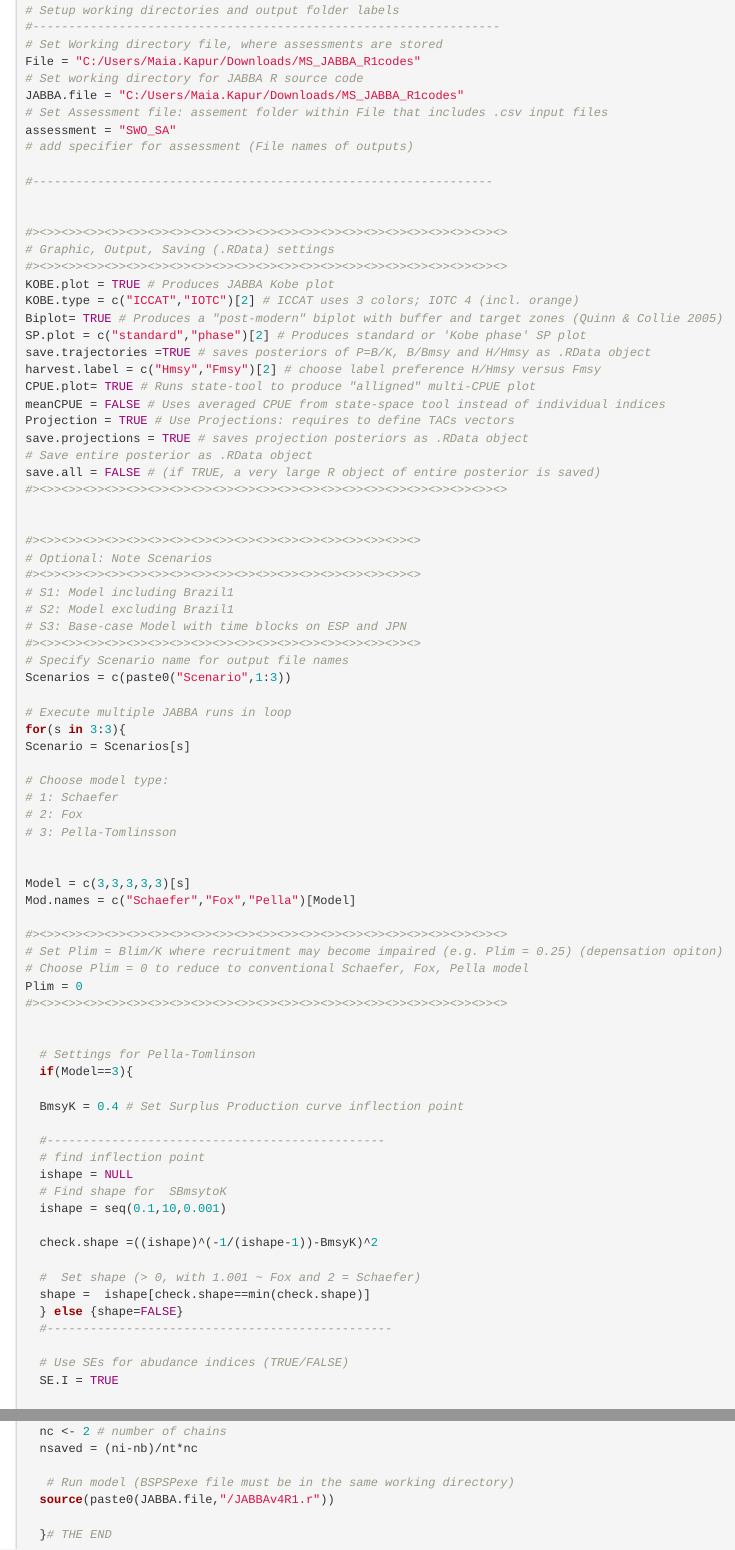
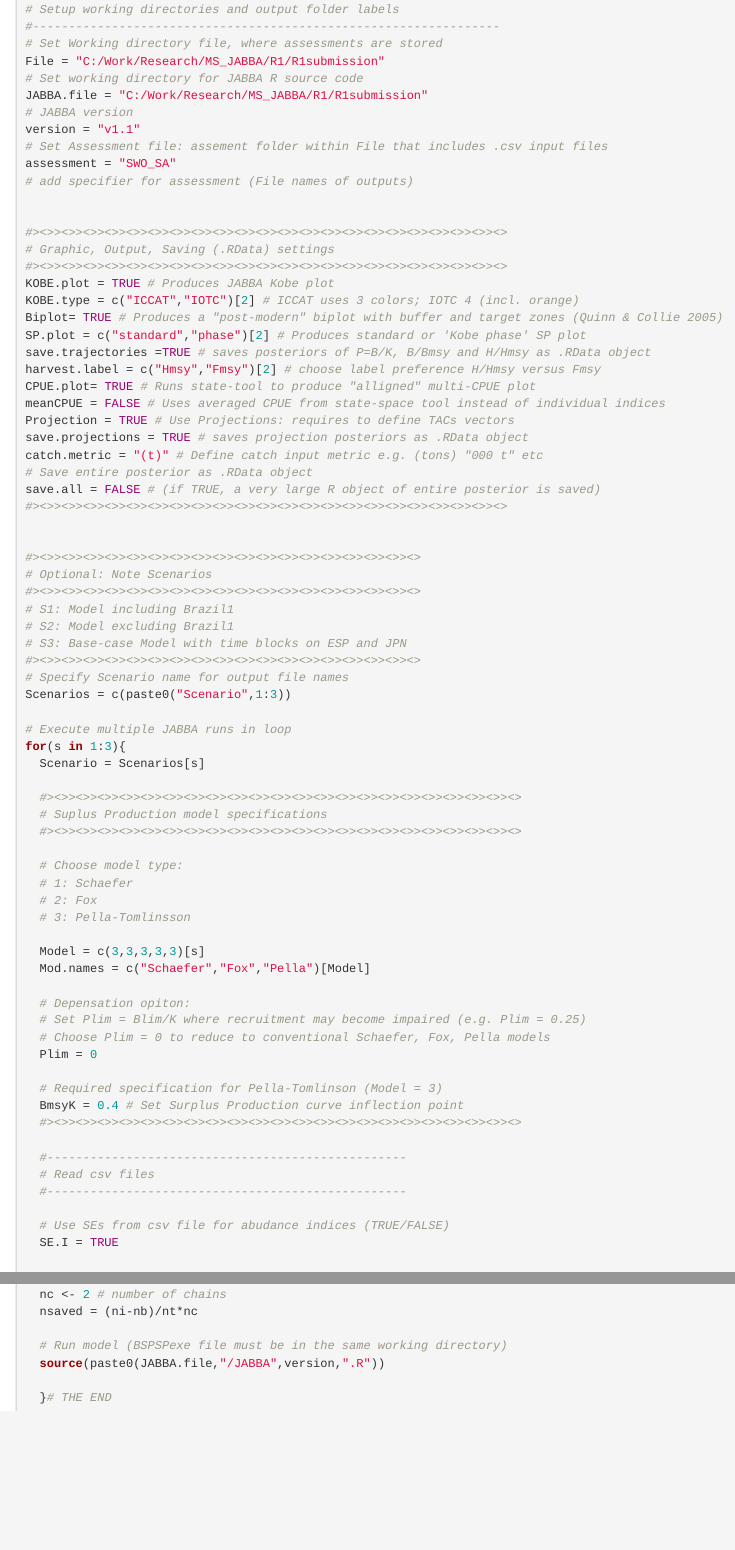
Before and after one commit to jabbamodel/JABBA, an R Markdown document (Model Execution Vignette.Rmd): the page in a window 1100 px wide, from 490 px down, and a second part further down, joined at a grey line. Rendered offline with R 4.5, knitr and Pandoc, with nearby package versions.

Commit message:
Updated to lates Prime version name and file

````diff
--- a/Model Execution Vignette.Rmd
+++ b/Model Execution Vignette.Rmd
@@ -28,14 +28,14 @@ library(reshape)
 # Setup working directories and output folder labels
 #-----------------------------------------------------------------
 # Set Working directory file, where assessments are stored
-File = "C:/Users/Maia.Kapur/Downloads/MS_JABBA_R1codes"
+File = "C:/Work/Research/MS_JABBA/R1/R1submission"
 # Set working directory for JABBA R source code
-JABBA.file = "C:/Users/Maia.Kapur/Downloads/MS_JABBA_R1codes"
+JABBA.file = "C:/Work/Research/MS_JABBA/R1/R1submission"
+# JABBA version
+version = "v1.1"
 # Set Assessment file: assement folder within File that includes .csv input files
 assessment = "SWO_SA"
 # add specifier for assessment (File names of outputs)
-
-#----------------------------------------------------------------
 
 
 #><>><>><>><>><>><>><>><>><>><>><>><>><>><>><>><>><>><>><>><>><>><>
@@ -51,6 +51,7 @@ CPUE.plot= TRUE # Runs state-tool to produce "alligned" multi-CPUE plot
 meanCPUE = FALSE # Uses averaged CPUE from state-space tool instead of individual indices
 Projection = TRUE # Use Projections: requires to define TACs vectors
 save.projections = TRUE # saves projection posteriors as .RData object
+catch.metric = "(t)" # Define catch input metric e.g. (tons) "000 t" etc
 # Save entire posterior as .RData object
 save.all = FALSE # (if TRUE, a very large R object of entire posterior is saved)
 #><>><>><>><>><>><>><>><>><>><>><>><>><>><>><>><>><>><>><>><>><>><>
@@ -67,10 +68,8 @@ save.all = FALSE # (if TRUE, a very large R object of entire posterior is saved)
 Scenarios = c(paste0("Scenario",1:3))
 
 # Execute multiple JABBA runs in loop
-for(s in 3:3){
-Scenario = Scenarios[s]
+for(s in 1:3){
+  Scenario = Scenarios[s]
 
-# Choose model type:
-# 1: Schaefer
-# 2: Fox
-# 3: Pella-Tomlinsson
+  #><>><>><>><>><>><>><>><>><>><>><>><>><>><>><>><>><>><>><>><>><>><>
+  # Suplus Production model specifications
@@ -83,28 +86,17 @@ Mod.names = c("Schaefer","Fox","Pella")[Model]
-# Set Plim = Blim/K where recruitment may become impaired (e.g. Plim = 0.25) (depensation opiton)
-# Choose Plim = 0 to reduce to conventional Schaefer, Fox, Pella model
-Plim = 0
-#><>><>><>><>><>><>><>><>><>><>><>><>><>><>><>><>><>><>><>><>><>><>
+  # Depensation opiton:
+  # Set Plim = Blim/K where recruitment may become impaired (e.g. Plim = 0.25)
+  # Choose Plim = 0 to reduce to conventional Schaefer, Fox, Pella models
+  Plim = 0
 
+  # Required specification for Pella-Tomlinson (Model = 3)
+  BmsyK = 0.4 # Set Surplus Production curve inflection point
+  #><>><>><>><>><>><>><>><>><>><>><>><>><>><>><>><>><>><>><>><>><>><>
 
-  # Settings for Pella-Tomlinson
-  if(Model==3){
+  #--------------------------------------------------
+  # Read csv files
+  #--------------------------------------------------
 
-  BmsyK = 0.4 # Set Surplus Production curve inflection point
-
-  #-----------------------------------------------
-  # find inflection point
-  ishape = NULL
-  # Find shape for  SBmsytoK
-  ishape = seq(0.1,10,0.001)
-
-  check.shape =((ishape)^(-1/(ishape-1))-BmsyK)^2
-
-  #  Set shape (> 0, with 1.001 ~ Fox and 2 = Schaefer)
-  shape =  ishape[check.shape==min(check.shape)]
-  } else {shape=FALSE}
-  #------------------------------------------------
-
-  # Use SEs for abudance indices (TRUE/FALSE)
+  # Use SEs from csv file for abudance indices (TRUE/FALSE)
   SE.I = TRUE
 
   # Load assessment data
@@ -272,8 +260,8 @@ Plim = 0
   nc <- 2 # number of chains
   nsaved = (ni-nb)/nt*nc
 
-   # Run model (BSPSPexe file must be in the same working directory)
-  source(paste0(JABBA.file,"/JABBAv4R1.r"))
+  # Run model (BSPSPexe file must be in the same working directory)
+  source(paste0(JABBA.file,"/JABBA",version,".R"))
 
   }# THE END
 ```
````
Also changed, not shown: Model Execution Vignette.Rmd (46 more changed lines).
